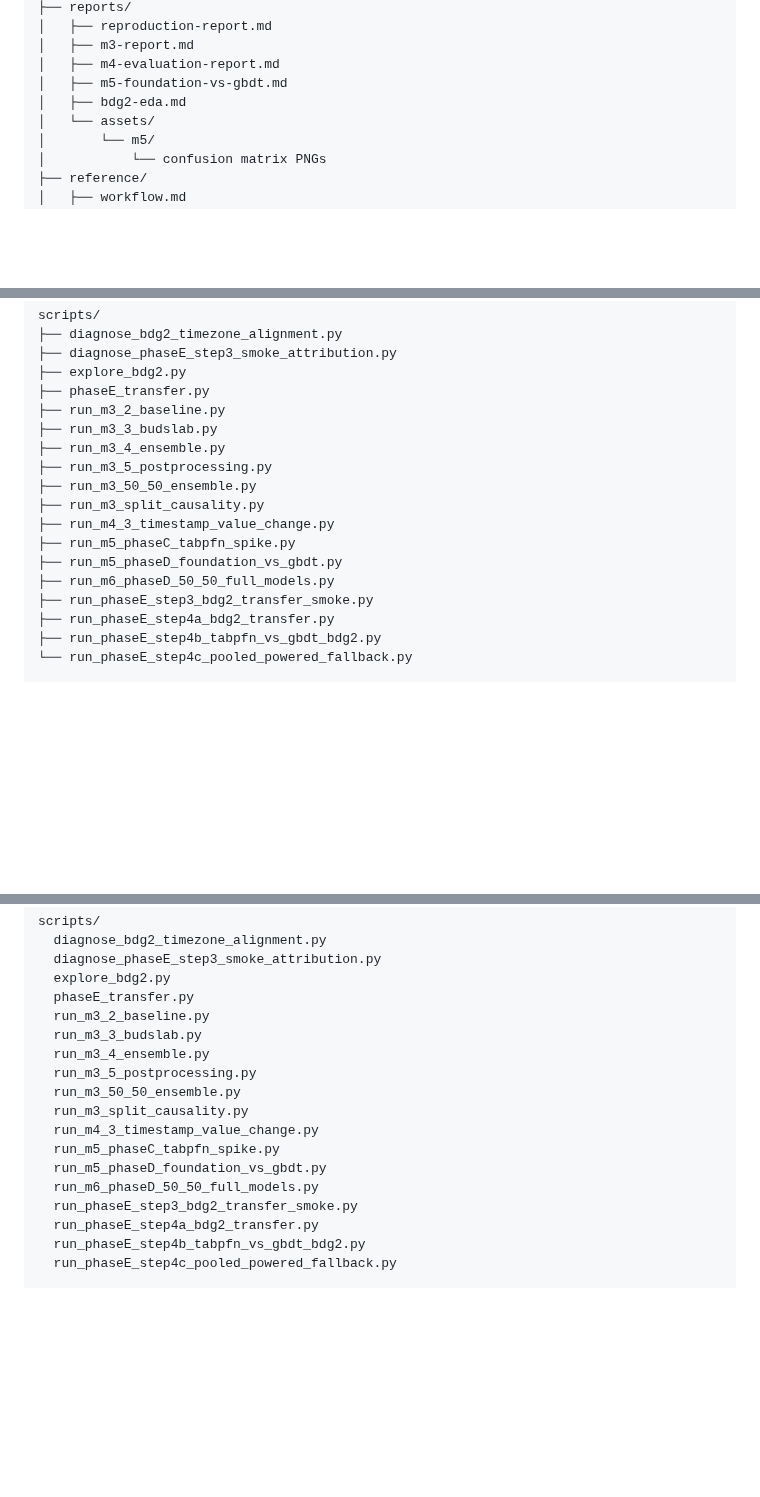
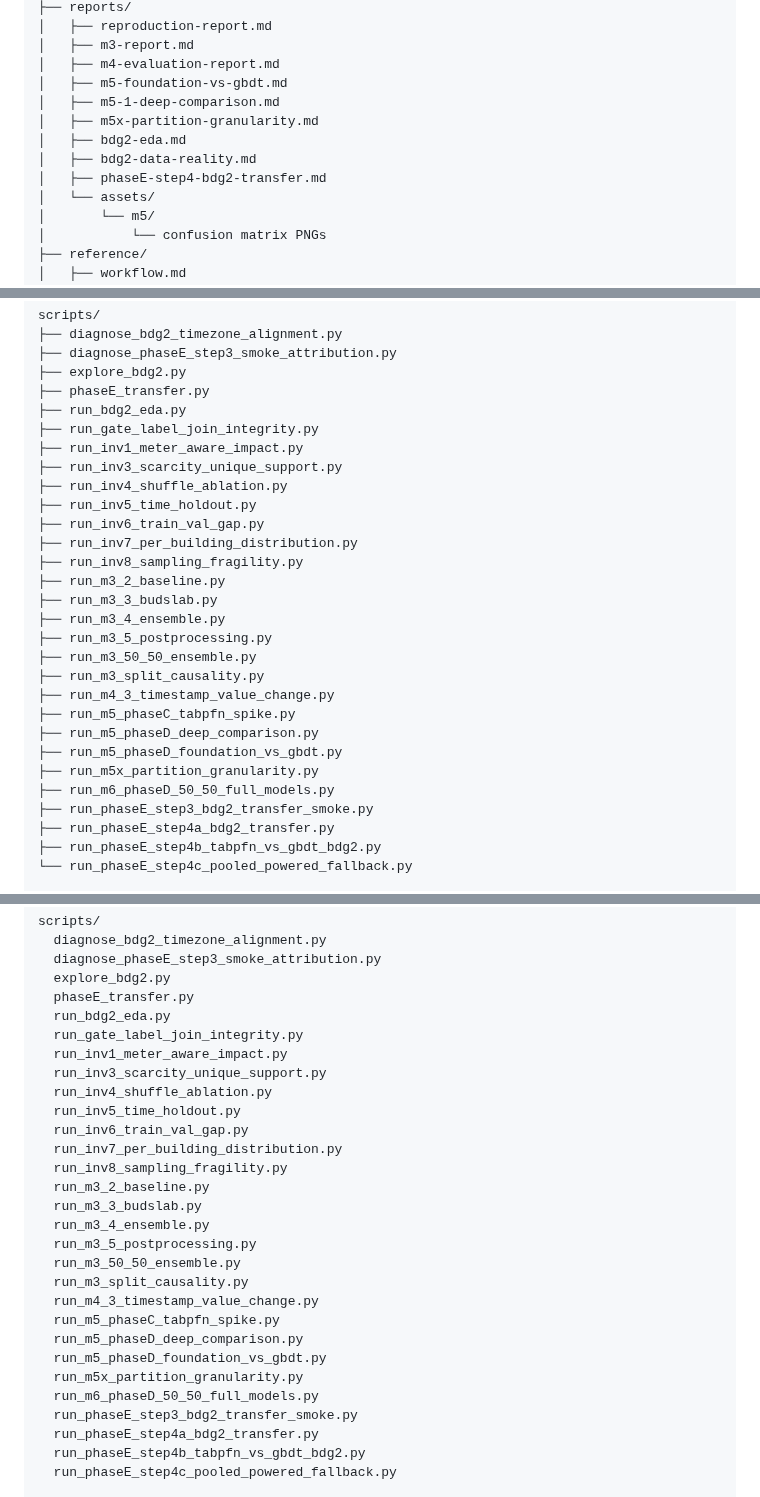
Before and after one commit to kuokuant-oss/lead-reproduction, a Markdown page: README.md, 3 parts joined by grey strips. Rendered like a GitHub page; blank space fills up the shorter version.

Commit message:
docs: refresh README for timestamp_merge rebaseline and M5.x
Update M5 milestone status/summary with the M5.x partition-granularity
result (tree ensemble leads pooled PR-AUC at every granularity; C2 is
most TabPFN-friendly, C1 collapses on coverage). Sync the project-structure
and tracked-code trees to git ls-files (new inv/deep-comparison/M5.x
scripts, M5.x and report-consistency tests, M5.1/M5.x/BDG2 reports), and
add the M5.1 deep-comparison and M5.x run commands to the execution section.

Co-Authored-By: Claude Opus 4.8 <noreply@anthropic.com>

```diff
--- a/README.md
+++ b/README.md
@@ -148,7 +149,11 @@ docs/
 │   ├── m3-report.md
 │   ├── m4-evaluation-report.md
 │   ├── m5-foundation-vs-gbdt.md
+│   ├── m5-1-deep-comparison.md
+│   ├── m5x-partition-granularity.md
 │   ├── bdg2-eda.md
+│   ├── bdg2-data-reality.md
+│   ├── phaseE-step4-bdg2-transfer.md
 │   └── assets/
 │       └── m5/
 │           └── confusion matrix PNGs
@@ -190,6 +195,15 @@ scripts/
 ├── diagnose_phaseE_step3_smoke_attribution.py
 ├── explore_bdg2.py
 ├── phaseE_transfer.py
+├── run_bdg2_eda.py
+├── run_gate_label_join_integrity.py
+├── run_inv1_meter_aware_impact.py
+├── run_inv3_scarcity_unique_support.py
+├── run_inv4_shuffle_ablation.py
+├── run_inv5_time_holdout.py
+├── run_inv6_train_val_gap.py
+├── run_inv7_per_building_distribution.py
+├── run_inv8_sampling_fragility.py
 ├── run_m3_2_baseline.py
 ├── run_m3_3_budslab.py
 ├── run_m3_4_ensemble.py
@@ -198,7 +212,9 @@ scripts/
 ├── run_m3_split_causality.py
 ├── run_m4_3_timestamp_value_change.py
 ├── run_m5_phaseC_tabpfn_spike.py
+├── run_m5_phaseD_deep_comparison.py
 ├── run_m5_phaseD_foundation_vs_gbdt.py
+├── run_m5x_partition_granularity.py
 ├── run_m6_phaseD_50_50_full_models.py
 ├── run_phaseE_step3_bdg2_transfer_smoke.py
 ├── run_phaseE_step4a_bdg2_transfer.py
@@ -252,6 +270,15 @@ scripts/
   diagnose_phaseE_step3_smoke_attribution.py
   explore_bdg2.py
   phaseE_transfer.py
+  run_bdg2_eda.py
+  run_gate_label_join_integrity.py
+  run_inv1_meter_aware_impact.py
+  run_inv3_scarcity_unique_support.py
+  run_inv4_shuffle_ablation.py
+  run_inv5_time_holdout.py
+  run_inv6_train_val_gap.py
+  run_inv7_per_building_distribution.py
+  run_inv8_sampling_fragility.py
   run_m3_2_baseline.py
   run_m3_3_budslab.py
   run_m3_4_ensemble.py
@@ -260,7 +287,9 @@ scripts/
   run_m3_split_causality.py
   run_m4_3_timestamp_value_change.py
   run_m5_phaseC_tabpfn_spike.py
+  run_m5_phaseD_deep_comparison.py
   run_m5_phaseD_foundation_vs_gbdt.py
+  run_m5x_partition_granularity.py
   run_m6_phaseD_50_50_full_models.py
   run_phaseE_step3_bdg2_transfer_smoke.py
   run_phaseE_step4a_bdg2_transfer.py
```
Also changed, not shown: other parts of README.md (+9 -2 lines).
